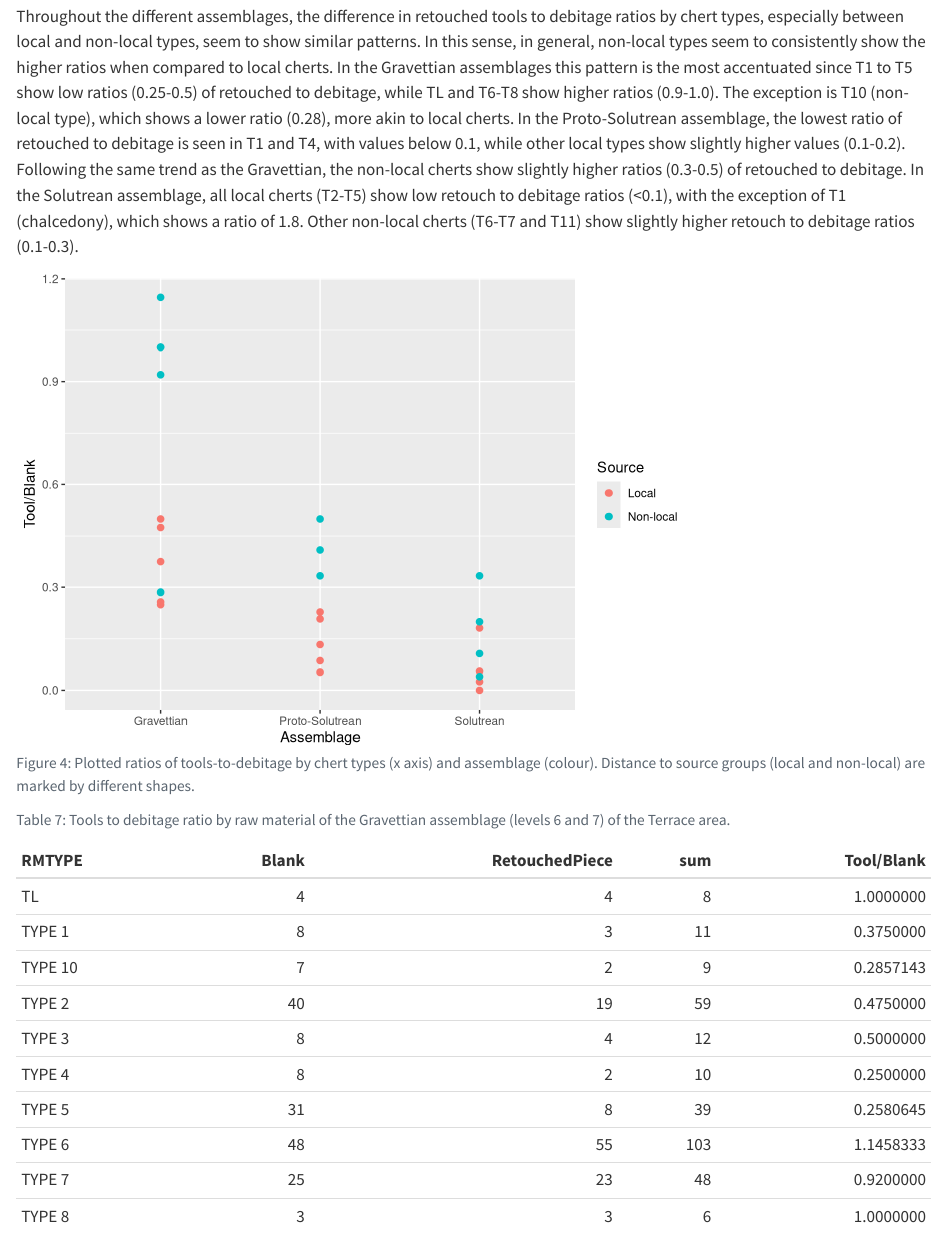
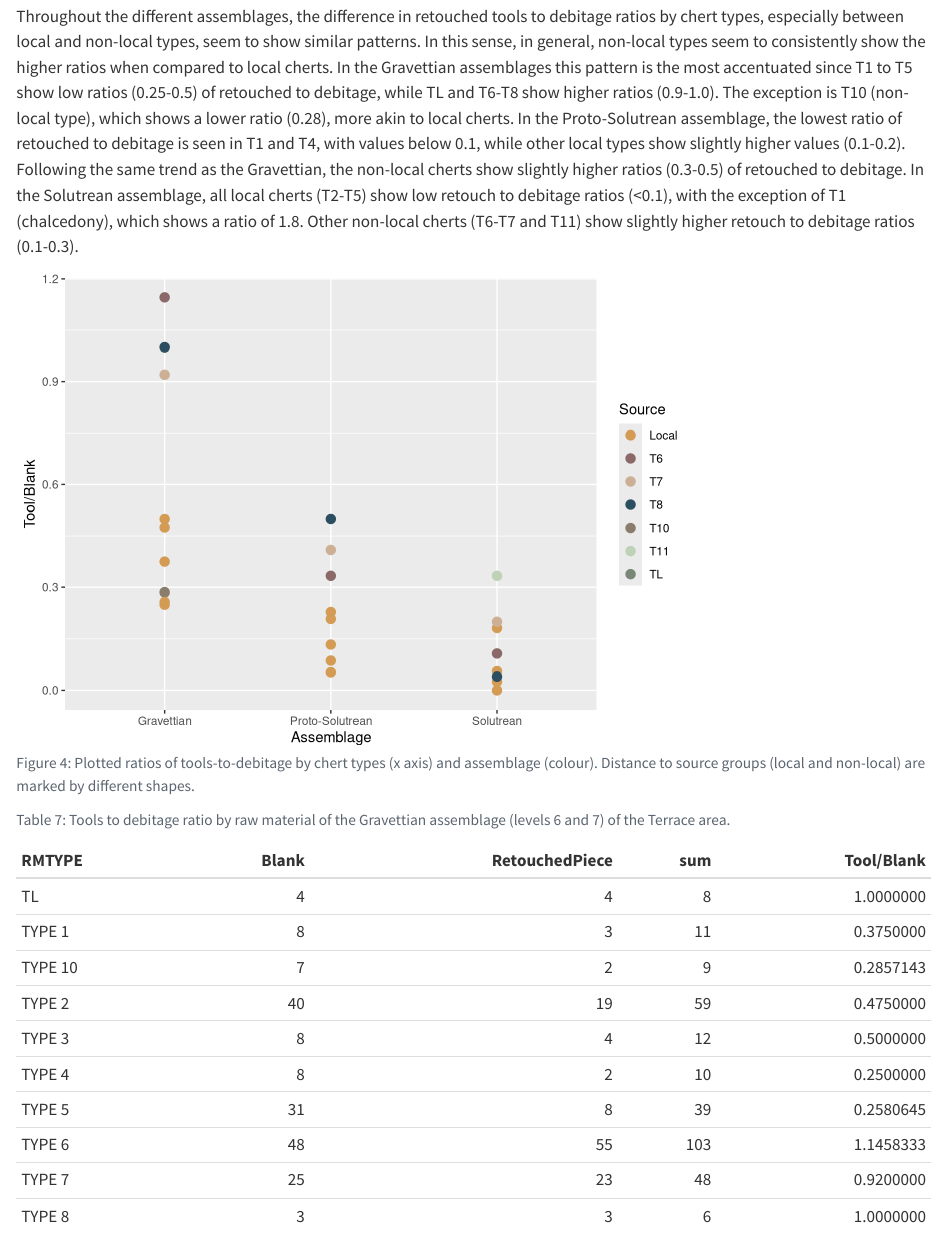
Before and after one commit to jbelmiro/from-stone-to-tool, a Quarto document (analysis/paper/paper.qmd): the page in a window 1100 px wide, from 6410 px down. Rendered offline with R 4.5, knitr and Pandoc in place of Quarto, with nearby package versions; drawn as R Markdown's standard HTML page in place of the format the file asks for; some code elsewhere in the file could not run offline; a font, style sheet, LaTeX package, included part or bibliography that could not be used is replaced or left out.

Commit message:
Improvements to tool-to-debitage ratio graph and fig-cap correction. Blank-to-core graph created.

````diff
--- a/analysis/paper/paper.qmd
+++ b/analysis/paper/paper.qmd
@@ -919,16 +919,33 @@ solutrean_ratiotd_b <- solutrean_ratiotd %>%
   select(Assemblage, RMTYPE, `Tool/Blank`)
 ratio_tooldebitage <- bind_rows(gravettian_ratiotd_b, proto_ratiotd_b,solutrean_ratiotd_b)
 
-ratio_tooldebitage %>%
+# Scatterplot only with local vs non-local
+#ratio_tooldebitage |>
+#  dplyr::mutate(Source = case_when(
+#    RMTYPE == "TYPE 1" | RMTYPE == "TYPE 2" | RMTYPE == "TYPE 3" | RMTYPE == "TYPE 4" | RMTYPE == "TYPE 5" ~ "Local",
+#    RMTYPE == "TYPE 6" | RMTYPE == "TYPE 7" | RMTYPE == "TYPE 8" | RMTYPE == "TYPE 9" | RMTYPE == "TYPE 10" | RMTYPE == "TYPE 11" | RMTYPE == "TL" ~ "Non-local")) |>
+#  mutate(RMTYPE = factor(RMTYPE, levels = c("TYPE 1","TYPE 2", "TYPE 3", "TYPE 4",
+#                                        "TYPE 5", "TYPE 6","TYPE 7",
+#                                        "TYPE 8", "TYPE 9", "TYPE 10", "TYPE 11", "TL"))) |>
+#  ggplot(aes(x=Assemblage, y=`Tool/Blank`, colour = Source)) +
+#  geom_point(size=2)
+
+# Scatterplot with local vs non-local RM Types
+ratio_tooldebitage |>
   dplyr::mutate(Source = case_when(
     RMTYPE == "TYPE 1" | RMTYPE == "TYPE 2" | RMTYPE == "TYPE 3" | RMTYPE == "TYPE 4" | RMTYPE == "TYPE 5" ~ "Local",
-    RMTYPE == "TYPE 6" | RMTYPE == "TYPE 7" | RMTYPE == "TYPE 8" | RMTYPE == "TYPE 9" | RMTYPE == "TYPE 10" | RMTYPE == "TYPE 11" | RMTYPE == "TL" ~ "Non-local")) %>%
-  mutate(RMTYPE = factor(RMTYPE, levels = c("TYPE 1","TYPE 2", "TYPE 3", "TYPE 4",
-                                        "TYPE 5", "TYPE 6","TYPE 7",
-                                        "TYPE 8", "TYPE 9", "TYPE 10", "TYPE 11", "TL"))) %>%
+    RMTYPE == "TYPE 6" ~ "T6",
+    RMTYPE == "TYPE 7" ~ "T7",
+    RMTYPE == "TYPE 8" ~ "T8",
+    RMTYPE == "TYPE 10" ~ "T10",
+    RMTYPE == "TYPE 11" ~ "T11",
+    TRUE ~ RMTYPE)) |>
+  mutate(Source = factor(Source, levels = c("Local", "T6","T7",
+                                        "T8", "T9", "T10", "T11", "TL"))) |>
   ggplot(aes(x=Assemblage, y=`Tool/Blank`, colour = Source)) +
-  geom_point(size=2)
-  #geom_text(aes(label = RMTYPE),nudge_x = 0.2, check_overlap = TRUE)
+  geom_point(size=3) +
+  scale_colour_manual(values = c("#D49B54", "#8B6969", "#CDAF95", "#2B4F60",
+                              "#8B7D6B", "#BDD2B6", "#798777", "#BDC7C9"))
 
 ```
 
````
